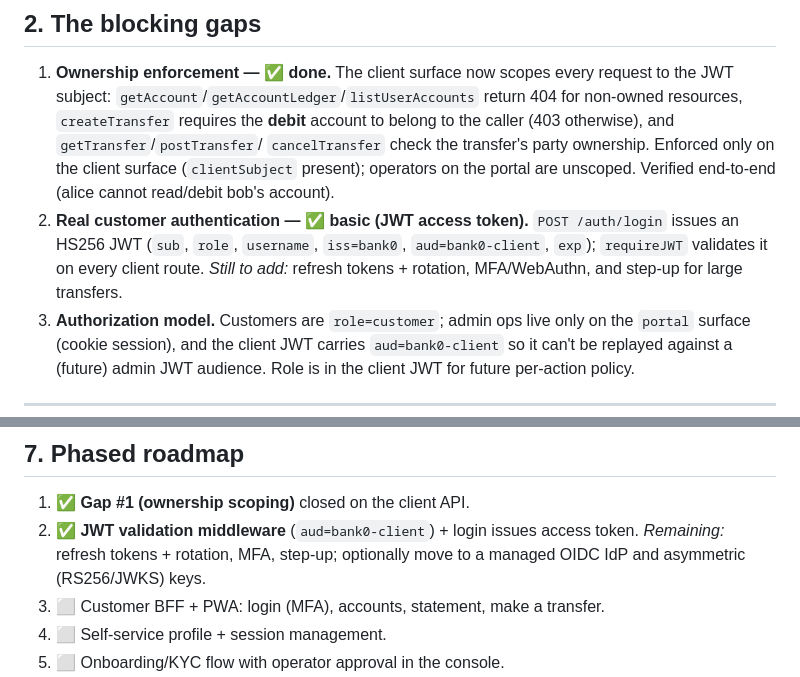
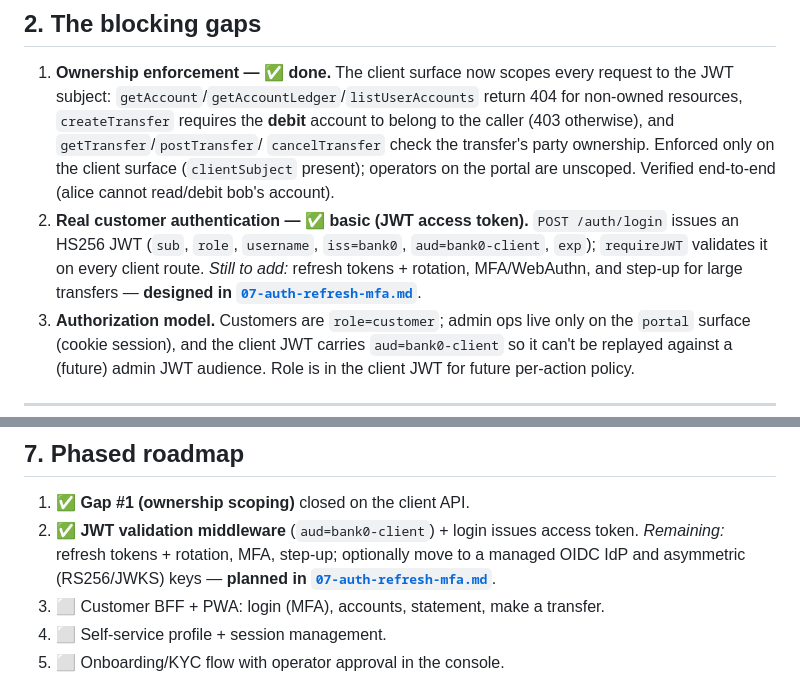
Before and after one commit to minhtt159/bank0, a Markdown page: docs/06-customer-app-plan.md, 2 parts joined by grey strips. GitHub-like rendering.

```diff
--- a/docs/06-customer-app-plan.md
+++ b/docs/06-customer-app-plan.md
@@ -39,7 +39,8 @@ ownership-enforcement layer, and a UI on top of this API.
 2. **Real customer authentication — ✅ basic (JWT access token).** `POST /auth/login`
    issues an HS256 JWT (`sub`, `role`, `username`, `iss=bank0`, `aud=bank0-client`,
    `exp`); `requireJWT` validates it on every client route. *Still to add:* refresh
-   tokens + rotation, MFA/WebAuthn, and step-up for large transfers.
+   tokens + rotation, MFA/WebAuthn, and step-up for large transfers — **designed in
+   [`07-auth-refresh-mfa.md`](07-auth-refresh-mfa.md)**.
 3. **Authorization model.** Customers are `role=customer`; admin ops live only on
    the `portal` surface (cookie session), and the client JWT carries `aud=bank0-client`
    so it can't be replayed against a (future) admin JWT audience. Role is in the
@@ -122,7 +123,8 @@ supports adding a third surface.
 1. ✅ **Gap #1 (ownership scoping)** closed on the client API.
 2. ✅ **JWT validation middleware** (`aud=bank0-client`) + login issues access token.
    *Remaining:* refresh tokens + rotation, MFA, step-up; optionally move to a managed
-   OIDC IdP and asymmetric (RS256/JWKS) keys.
+   OIDC IdP and asymmetric (RS256/JWKS) keys — **planned in
+   [`07-auth-refresh-mfa.md`](07-auth-refresh-mfa.md)**.
 3. ⬜ Customer BFF + PWA: login (MFA), accounts, statement, make a transfer.
 4. ⬜ Self-service profile + session management.
 5. ⬜ Onboarding/KYC flow with operator approval in the console.
```
Also changed, not shown: docs/01-overview.md (+3 -0 lines), docs/07-auth-refresh-mfa.md (added, +359 -0 lines).
